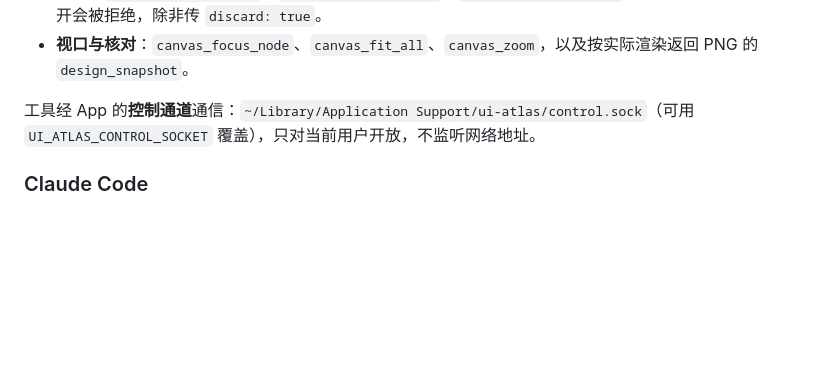
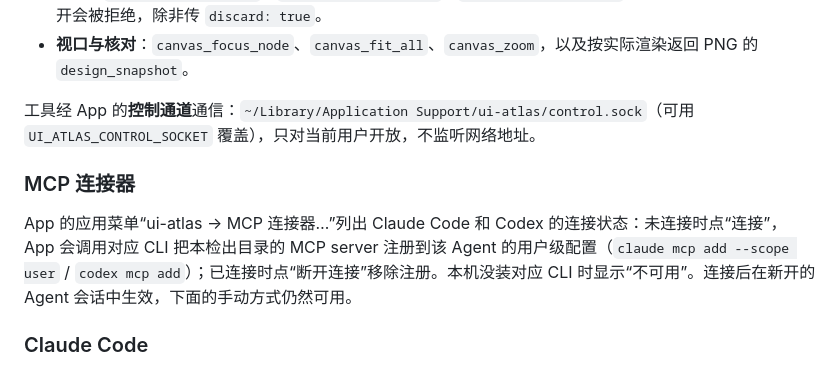
Before and after one commit to Bald-M/fudehand, a Markdown page: README.md, the part around the change. Drawn GitHub-style; blank space fills up the shorter version.

```diff
--- a/README.md
+++ b/README.md
@@ -63,6 +63,10 @@ ui-atlas 为 AI Agent 提供一组设计工具（`scripts/atlas-tools.mjs`），
 
 工具经 App 的**控制通道**通信：`~/Library/Application Support/ui-atlas/control.sock`（可用 `UI_ATLAS_CONTROL_SOCKET` 覆盖），只对当前用户开放，不监听网络地址。
 
+### MCP 连接器
+
+App 的应用菜单“ui-atlas → MCP 连接器…”列出 Claude Code 和 Codex 的连接状态：未连接时点“连接”，App 会调用对应 CLI 把本检出目录的 MCP server 注册到该 Agent 的用户级配置（`claude mcp add --scope user` / `codex mcp add`）；已连接时点“断开连接”移除注册。本机没装对应 CLI 时显示“不可用”。连接后在新开的 Agent 会话中生效，下面的手动方式仍然可用。
+
 ### Claude Code
 
 仓库根目录的 `.mcp.json` 已注册 `ui-atlas`。在仓库根目录启动 `claude`，首次会询问是否启用项目 MCP server，同意后即可在 `/mcp` 中看到它。
```
Also changed, not shown: GLOSSARY.md (+3 -0 lines), docs/evidence/mcp-connectors-connected-dark.jpg (added), docs/evidence/mcp-connectors-connected-light.jpg (added), docs/evidence/mcp-connectors-disconnected-dark.jpg (added), docs/evidence/mcp-connectors-disconnected-light.jpg (added), 6 other files.
